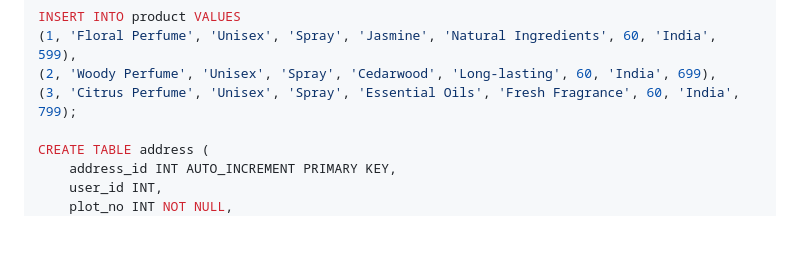
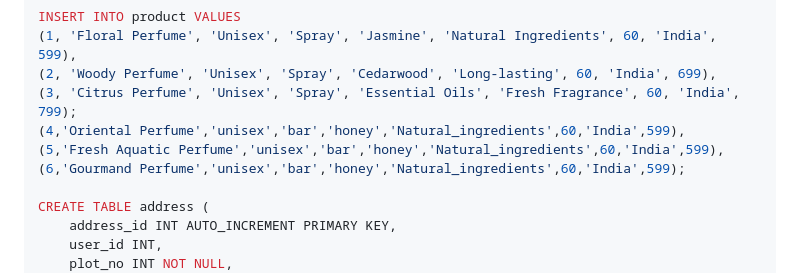
Before and after one commit to HariVignesh18/Perfect-Perfume, a Markdown page: README.md, the part around the change. Rendered like a GitHub page; blank space fills up the shorter version.

```diff
--- a/README.md
+++ b/README.md
@@ -73,6 +73,9 @@ INSERT INTO product VALUES
 (1, 'Floral Perfume', 'Unisex', 'Spray', 'Jasmine', 'Natural Ingredients', 60, 'India', 599),
 (2, 'Woody Perfume', 'Unisex', 'Spray', 'Cedarwood', 'Long-lasting', 60, 'India', 699),
 (3, 'Citrus Perfume', 'Unisex', 'Spray', 'Essential Oils', 'Fresh Fragrance', 60, 'India', 799);
+(4,'Oriental Perfume','unisex','bar','honey','Natural_ingredients',60,'India',599),
+(5,'Fresh Aquatic Perfume','unisex','bar','honey','Natural_ingredients',60,'India',599),
+(6,'Gourmand Perfume','unisex','bar','honey','Natural_ingredients',60,'India',599);
 
 CREATE TABLE address (
     address_id INT AUTO_INCREMENT PRIMARY KEY,
```
